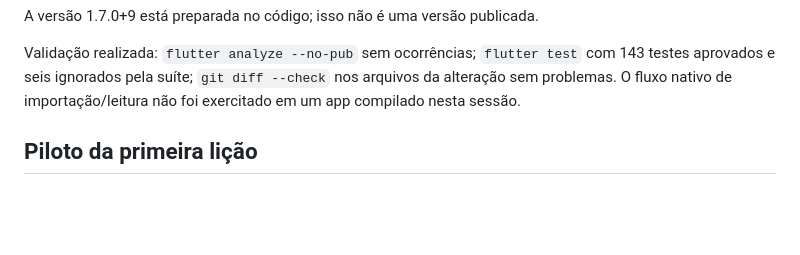
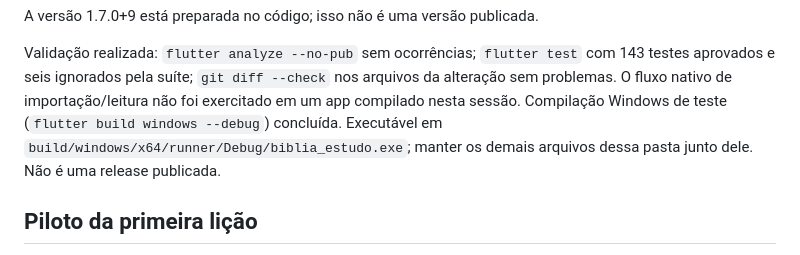
Before and after one commit to Wiserjr/biblia-egw, a Markdown page: ESTUDOS_IMPORTADOS.md, the part around the change. GitHub-like rendering; blank space fills up the shorter version.

Commit message:
Registrar validação e compilação de teste do Windows

```diff
--- a/ESTUDOS_IMPORTADOS.md
+++ b/ESTUDOS_IMPORTADOS.md
@@ -62,6 +62,9 @@ Validação realizada: `flutter analyze --no-pub` sem ocorrências;
 `flutter test` com 143 testes aprovados e seis ignorados pela suíte;
 `git diff --check` nos arquivos da alteração sem problemas. O fluxo nativo
 de importação/leitura não foi exercitado em um app compilado nesta sessão.
+Compilação Windows de teste (`flutter build windows --debug`) concluída.
+Executável em `build/windows/x64/runner/Debug/biblia_estudo.exe`; manter
+os demais arquivos dessa pasta junto dele. Não é uma release publicada.
 
 ## Piloto da primeira lição
 
```
